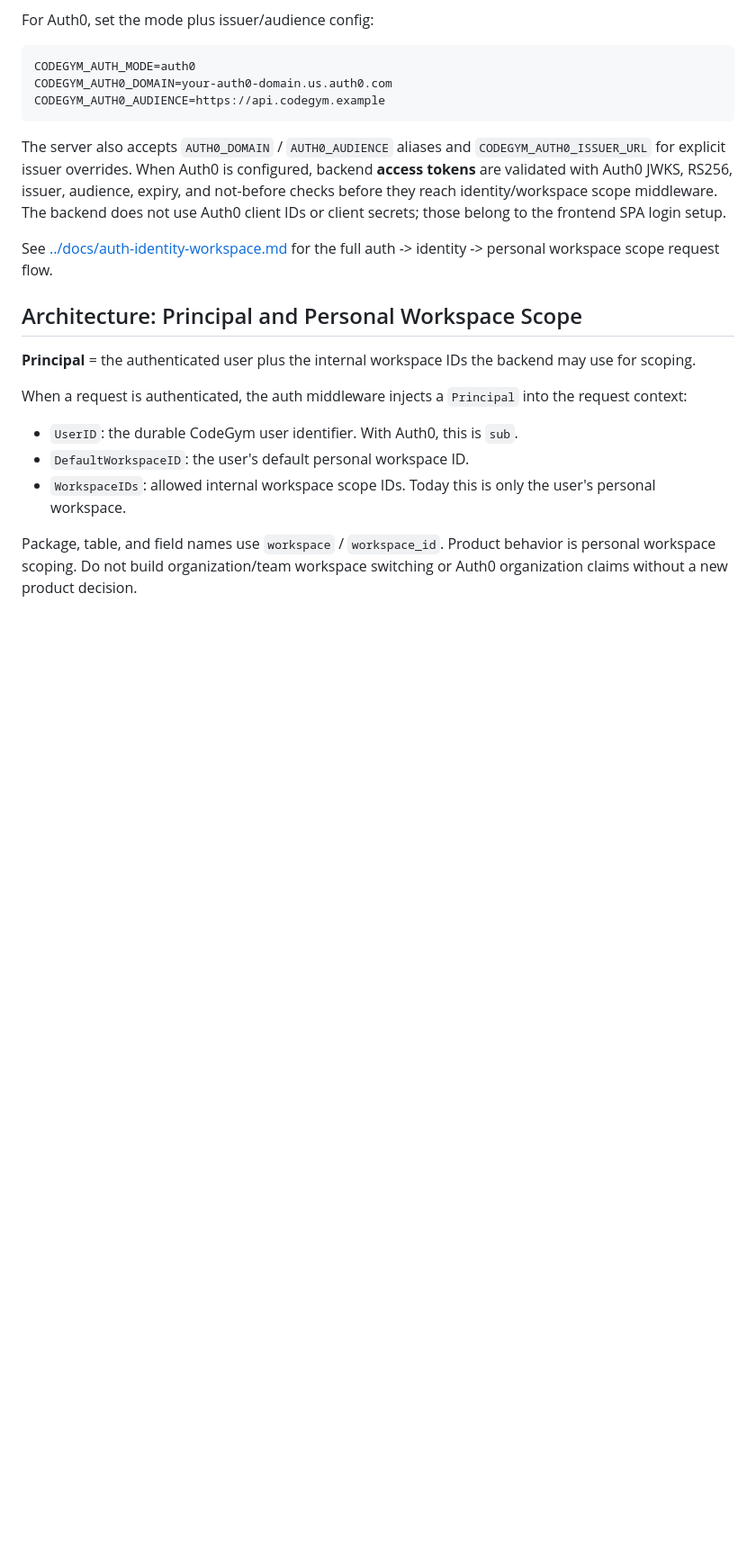
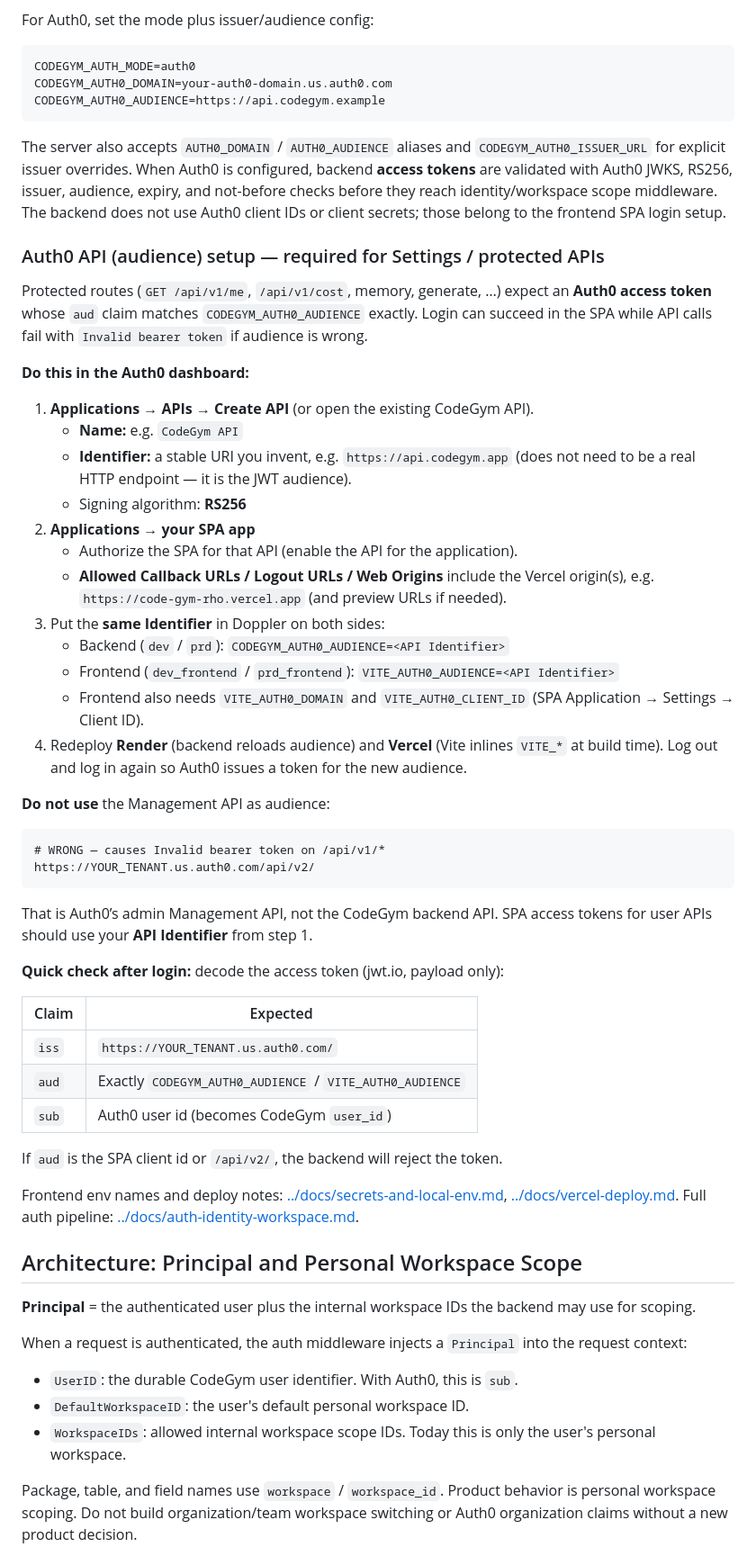
Before and after one commit to kvn8888/CodeGym, a Markdown page: backend/README.md, the part around the change. Shown at 90% size. Drawn GitHub-style; blank space fills up the shorter version.

Commit message:
Document Auth0 API Identifier setup for access tokens.
Clarify that CODEGYM_AUTH0_AUDIENCE and VITE_AUTH0_AUDIENCE must be the
CodeGym Auth0 API Identifier, not the Management API /api/v2/ audience, and
document dashboard steps plus the Invalid bearer token failure mode.

````diff
--- a/backend/README.md
+++ b/backend/README.md
@@ -151,8 +151,56 @@ issuer, audience, expiry, and not-before checks before they reach
 identity/workspace scope middleware. The backend does not use Auth0 client IDs
 or client secrets; those belong to the frontend SPA login setup.
 
-See [../docs/auth-identity-workspace.md](../docs/auth-identity-workspace.md) for the
-full auth -> identity -> personal workspace scope request flow.
+### Auth0 API (audience) setup — required for Settings / protected APIs
+
+Protected routes (`GET /api/v1/me`, `/api/v1/cost`, memory, generate, …) expect
+an **Auth0 access token** whose `aud` claim matches `CODEGYM_AUTH0_AUDIENCE`
+exactly. Login can succeed in the SPA while API calls fail with
+`Invalid bearer token` if audience is wrong.
+
+**Do this in the Auth0 dashboard:**
+
+1. **Applications → APIs → Create API** (or open the existing CodeGym API).
+   - **Name:** e.g. `CodeGym API`
+   - **Identifier:** a stable URI you invent, e.g. `https://api.codegym.app`
+     (does not need to be a real HTTP endpoint — it is the JWT audience).
+   - Signing algorithm: **RS256**
+2. **Applications → your SPA app**
+   - Authorize the SPA for that API (enable the API for the application).
+   - **Allowed Callback URLs / Logout URLs / Web Origins** include the Vercel
+     origin(s), e.g. `https://code-gym-rho.vercel.app` (and preview URLs if needed).
+3. Put the **same Identifier** in Doppler on both sides:
+   - Backend (`dev` / `prd`): `CODEGYM_AUTH0_AUDIENCE=<API Identifier>`
+   - Frontend (`dev_frontend` / `prd_frontend`): `VITE_AUTH0_AUDIENCE=<API Identifier>`
+   - Frontend also needs `VITE_AUTH0_DOMAIN` and `VITE_AUTH0_CLIENT_ID` (SPA
+     Application → Settings → Client ID).
+4. Redeploy **Render** (backend reloads audience) and **Vercel** (Vite inlines
+   `VITE_*` at build time). Log out and log in again so Auth0 issues a token
+   for the new audience.
+
+**Do not use** the Management API as audience:
+
+```text
+# WRONG — causes Invalid bearer token on /api/v1/*
+https://YOUR_TENANT.us.auth0.com/api/v2/
+```
+
+That is Auth0’s admin Management API, not the CodeGym backend API. SPA access
+tokens for user APIs should use your **API Identifier** from step 1.
+
+**Quick check after login:** decode the access token (jwt.io, payload only):
+
+| Claim | Expected |
+| --- | --- |
+| `iss` | `https://YOUR_TENANT.us.auth0.com/` |
+| `aud` | Exactly `CODEGYM_AUTH0_AUDIENCE` / `VITE_AUTH0_AUDIENCE` |
+| `sub` | Auth0 user id (becomes CodeGym `user_id`) |
+
+If `aud` is the SPA client id or `/api/v2/`, the backend will reject the token.
+
+Frontend env names and deploy notes: [../docs/secrets-and-local-env.md](../docs/secrets-and-local-env.md),
+[../docs/vercel-deploy.md](../docs/vercel-deploy.md). Full auth pipeline:
+[../docs/auth-identity-workspace.md](../docs/auth-identity-workspace.md).
 
 ## Architecture: Principal and Personal Workspace Scope
 
````
Also changed, not shown: docs/secrets-and-local-env.md (+18 -4 lines).
